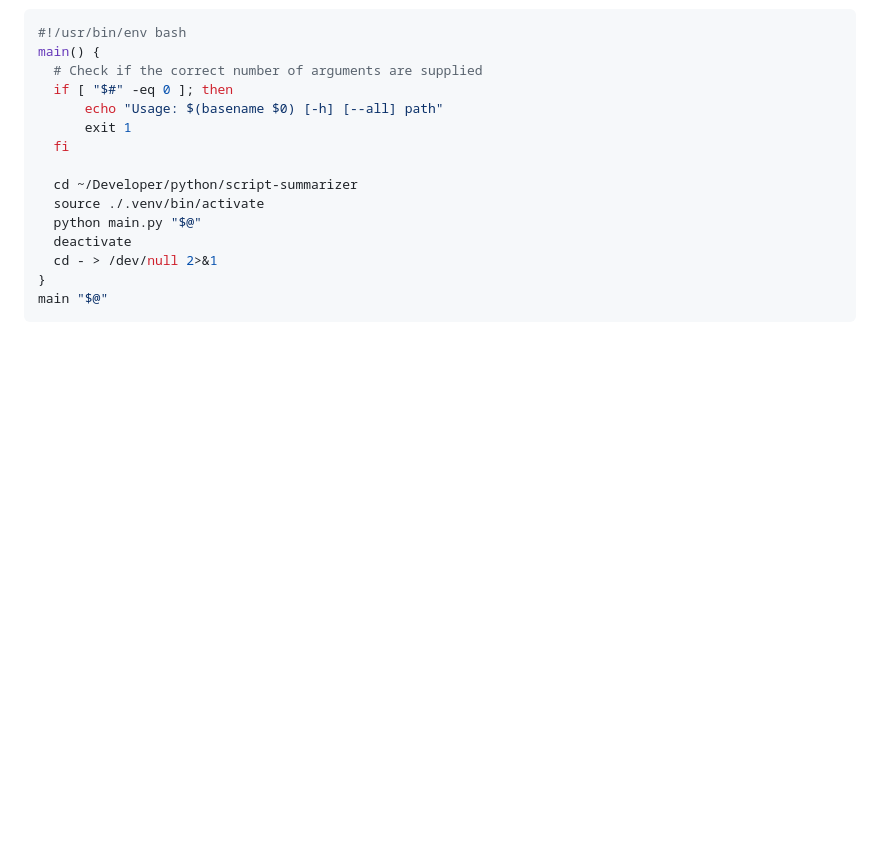
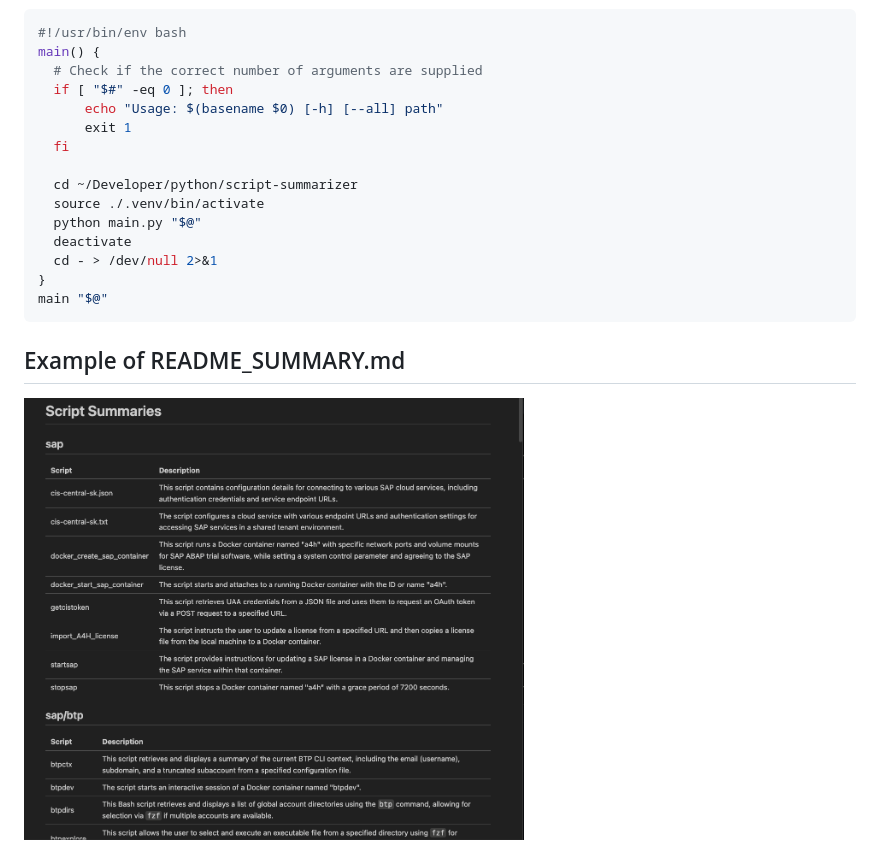
Before and after one commit to ewoyadmin/script-summarizer, a Markdown page: README.md, the part around the change. GitHub-like rendering; pictures changed too: example.png (added); blank space fills up the shorter version.

Commit message:
Added example pic into readme

````diff
--- a/README.md
+++ b/README.md
@@ -99,3 +99,7 @@ main() {
 }
 main "$@"
 ```
+
+## Example of README_SUMMARY.md
+
+<img src="example.png" alt="Script Summary" width="500"/>
````
